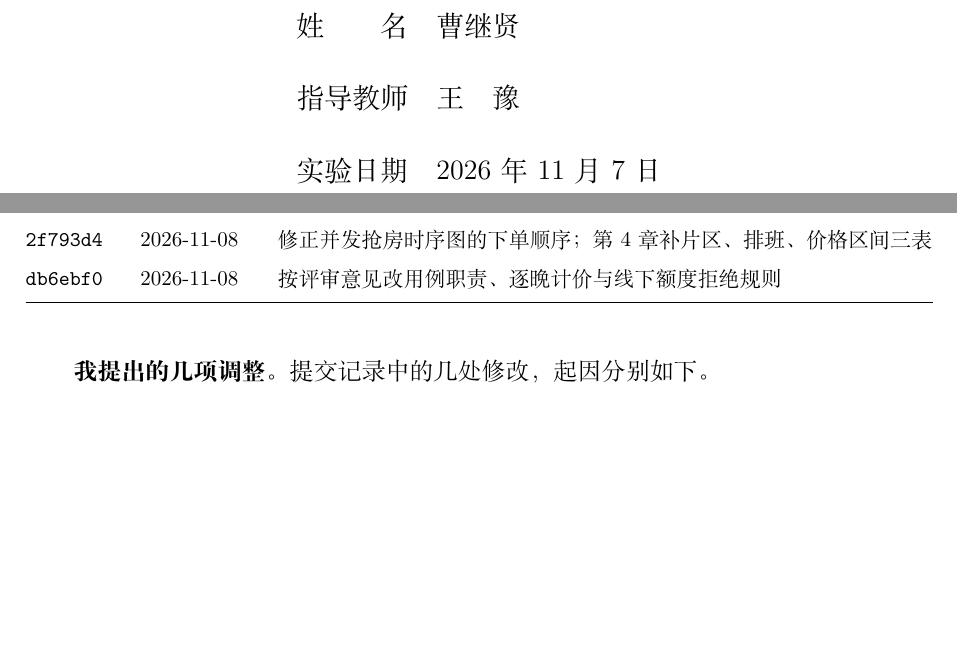
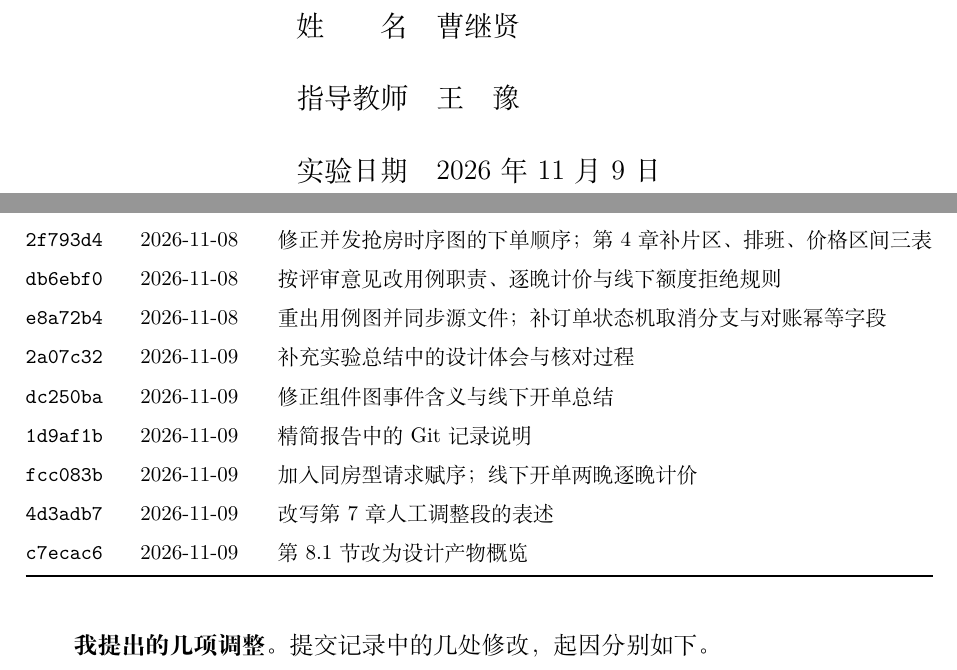
Before and after one commit to ruzhai/software-engineering-labs, a LaTeX document (实验报告/report.tex, which reads 实验报告/ch7.tex): two parts of pages 1 and 52 of 58, joined at a grey line, cut so that both start at the same text, the shorter picture padded with empty space. Compiled offline with XeLaTeX.

Commit message:
补齐提交记录并把封面日期改为 11 月 9 日
- 第 7 章提交表由 11 条补到 18 条，与 git log 对齐
- 封面实验日期改为 2026 年 11 月 9 日
- 报告重新编译，提交包重打

Co-Authored-By: Claude Code <noreply@anthropic.com>

```diff
--- a/实验报告/ch7.tex
+++ b/实验报告/ch7.tex
@@ -137,6 +137,13 @@ U-07 & 数据库表结构起草 & 第 4 章的 22 张表与约束说明 & 初稿
 \texttt{a822c19} & 2026-11-08 & 压缩报告结尾，总结只保留设计结果与后续细化 \\
 \texttt{2f793d4} & 2026-11-08 & 修正并发抢房时序图的下单顺序；第 4 章补片区、排班、价格区间三表 \\
 \texttt{db6ebf0} & 2026-11-08 & 按评审意见改用例职责、逐晚计价与线下额度拒绝规则 \\
+\texttt{e8a72b4} & 2026-11-08 & 重出用例图并同步源文件；补订单状态机取消分支与对账幂等字段 \\
+\texttt{2a07c32} & 2026-11-09 & 补充实验总结中的设计体会与核对过程 \\
+\texttt{dc250ba} & 2026-11-09 & 修正组件图事件含义与线下开单总结 \\
+\texttt{1d9af1b} & 2026-11-09 & 精简报告中的 Git 记录说明 \\
+\texttt{fcc083b} & 2026-11-09 & 加入同房型请求赋序；线下开单两晚逐晚计价 \\
+\texttt{4d3adb7} & 2026-11-09 & 改写第 7 章人工调整段的表述 \\
+\texttt{c7ecac6} & 2026-11-09 & 第 8.1 节改为设计产物概览 \\
 \bottomrule
 \end{tabularx}
 \end{table}
--- a/实验报告/report.tex
+++ b/实验报告/report.tex
@@ -115,7 +115,7 @@
 学\qquad 号 & 241220031 \\
 姓\qquad 名 & 曹继贤 \\
 指导教师 & 王\quad 豫 \\
-实验日期 & 2026 年 11 月 7 日 \\
+实验日期 & 2026 年 11 月 9 日 \\
 \end{tabular}}
 \end{center}
 \vfill
```
